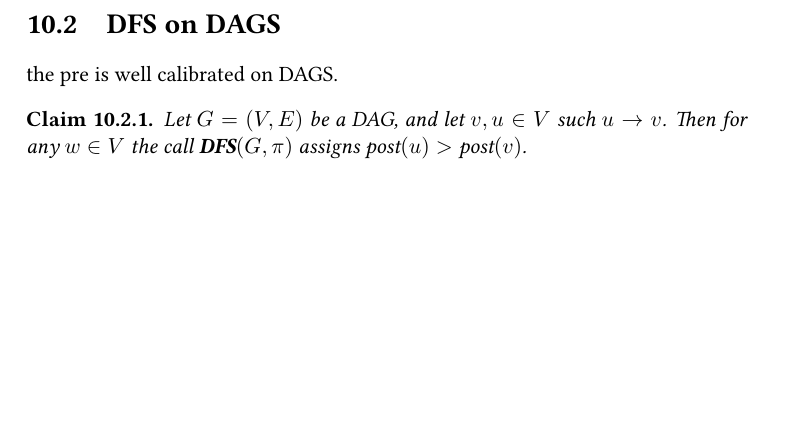
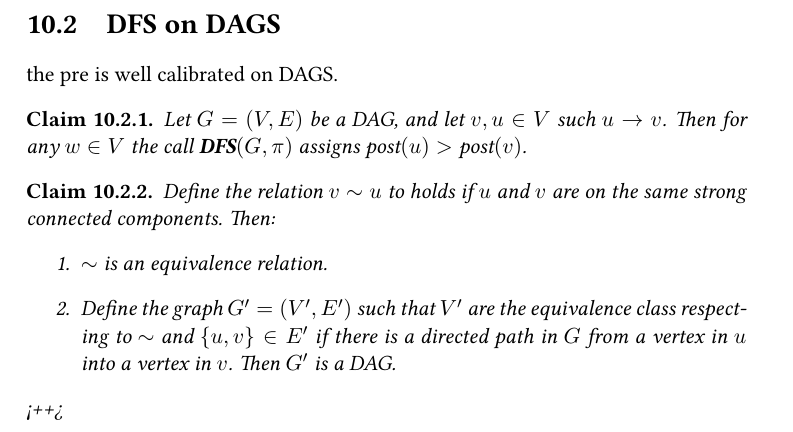
Before and after one commit to dudupo/DAST, a LaTeX thesis (tex/lectures-TA/lec-topologicalsort.tex): part of page 4 of 4, cut so that both start at the same text, the shorter picture padded with empty space. The pictures show the PDF file pdfs/lec-topologicalsort.pdf that the author committed with the source.

Commit message:
compiling -Thu Sep 12 05:26:22 PM IDT 2024

```diff
--- a/tex/lectures-TA/lec-topologicalsort.tex
+++ b/tex/lectures-TA/lec-topologicalsort.tex
@@ -123,6 +123,14 @@ the pre is well calibrated on DAGS.
   Let $G=(V,E)$ be a DAG, and let $v,u \in V$ such $u \rightarrow v$. Then for any $w \in V$ the call \textbf{DFS$(G,\pi)$} assigns $\post(u)>\post(v)$.
 \end{claim}
 
+\begin{claim}
+  Define the relation $v\sim u$ to holds if $u$ and $v$ are on the same strong connected components. Then:\begin{enumerate}
+    \item $\sim$ is an equivalence relation.
+    \item Define the graph $G^{\prime}=(V^\prime, E^\prime)$ such that $V^{\prime}$ are the equivalence class respecting to $\sim$ and $\{u,v\} \in E^{\prime}$ if there is a directed path in $G$ from a vertex in $u$ into a vertex in $v$. Then $G^{\prime}$ is a DAG.
+  \end{enumerate}<++>
+\end{claim}
+
+
   %%\paragraph{Problem. Two Chess Pieces.}
  %Moti has a tree with n nodes. He is willing to share it with you, which means you can operate on it.
 
```
Also changed, not shown: pdfs/lec-topologicalsort.pdf.
